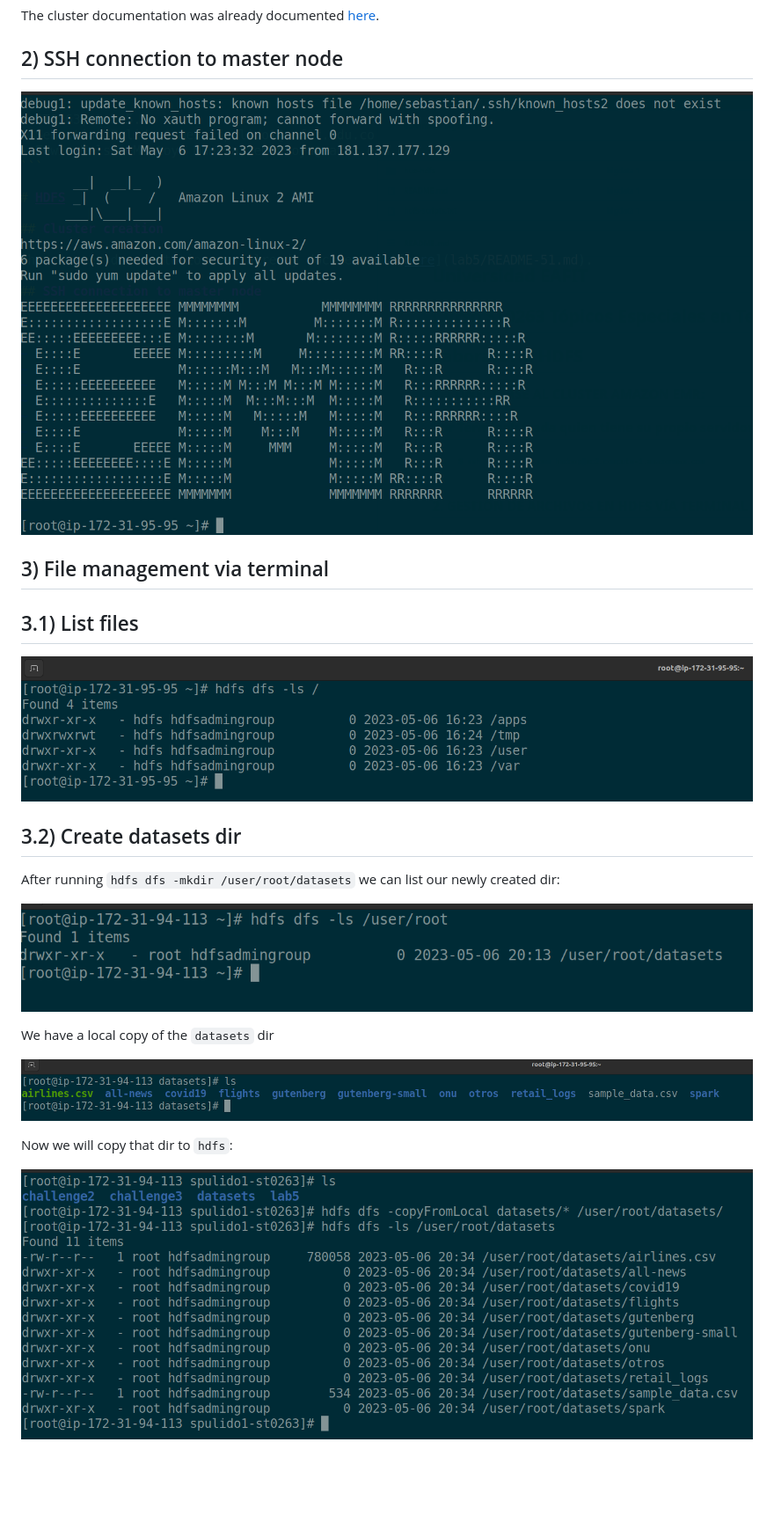
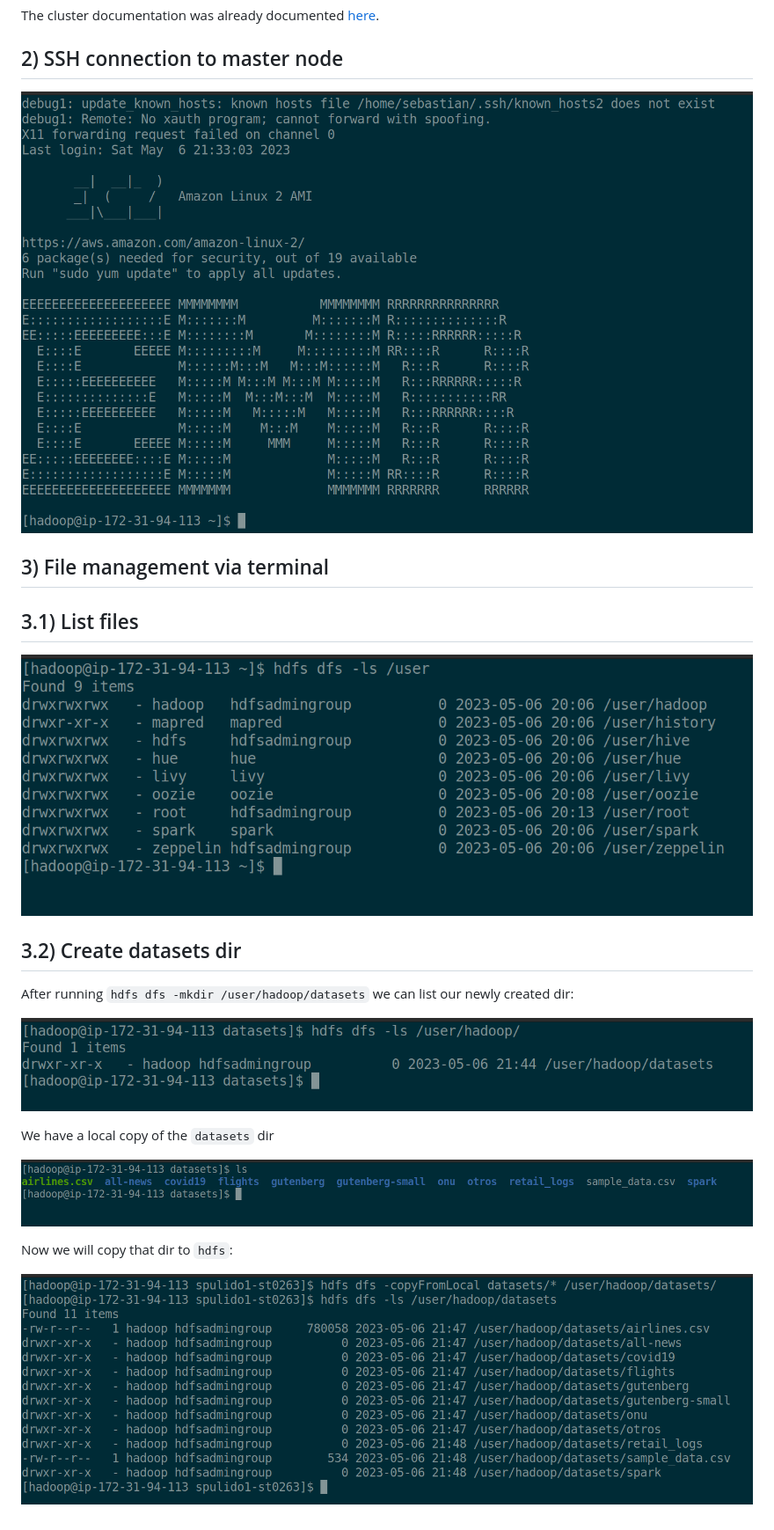
Before and after one commit to sebashack/spulido1-st0263, a Markdown page: lab5/README-52.md, the part around the change. Shown: that part at 88% size. GitHub-like rendering; pictures changed too: lab5/assets/5.2/copied-dirs.png, lab5/assets/5.2/datasets-ls.png, lab5/assets/5.2/list-files.png; blank space fills up the shorter version.

Commit message:
Update assets

```diff
--- a/lab5/README-52.md
+++ b/lab5/README-52.md
@@ -22,7 +22,7 @@ The cluster documentation was already documented [here](README-51.md).
 
 ## 3.2) Create datasets dir
 
-After running `hdfs dfs -mkdir /user/root/datasets` we can list our newly created dir:
+After running `hdfs dfs -mkdir /user/hadoop/datasets` we can list our newly created dir:
 
 ![datasets](assets/5.2/datasets-ls.png)
 
```
Also changed, not shown: lab5/jupyterhub.png (deleted).
